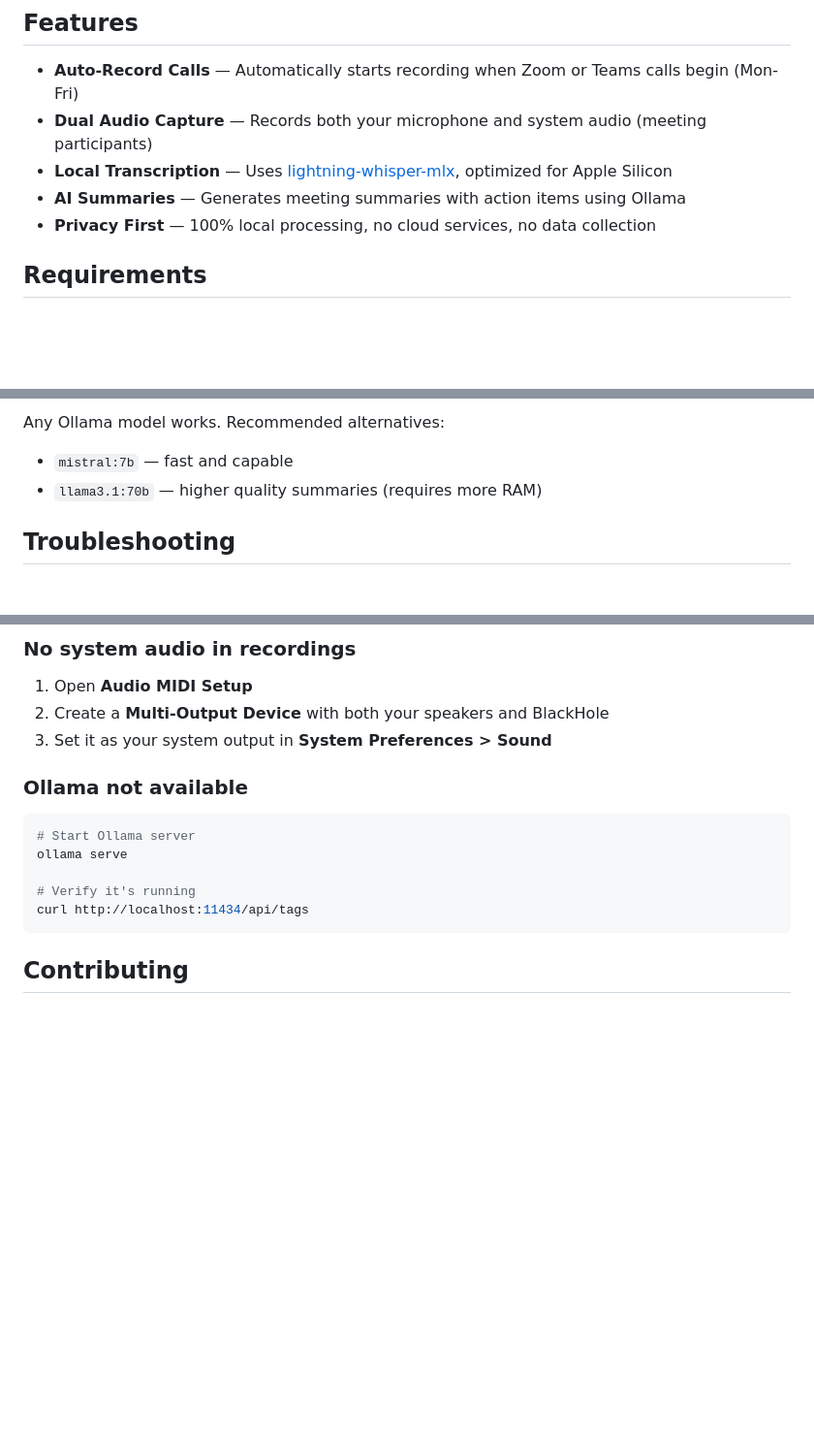
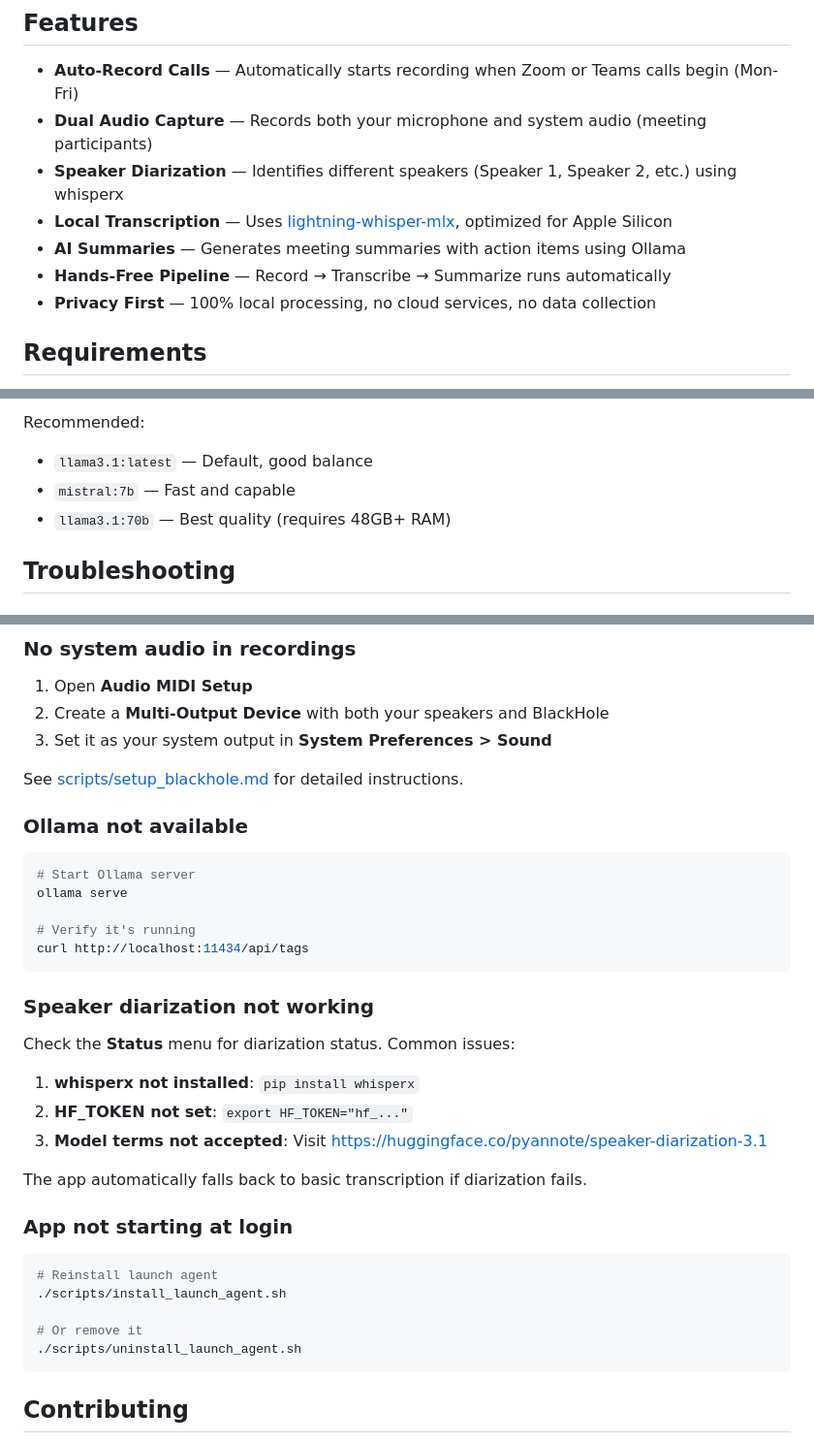
Before and after one commit to Mazurevitz/meeting-scribe, a Markdown page: README.md, 3 parts joined by grey strips. Shown at 97% size. Drawn GitHub-style; blank space fills up the shorter version.

````diff
--- a/README.md
+++ b/README.md
@@ -11,8 +11,10 @@ A macOS menu bar app that automatically records Zoom and Teams calls, transcribe
 
 - **Auto-Record Calls** — Automatically starts recording when Zoom or Teams calls begin (Mon-Fri)
 - **Dual Audio Capture** — Records both your microphone and system audio (meeting participants)
+- **Speaker Diarization** — Identifies different speakers (Speaker 1, Speaker 2, etc.) using whisperx
 - **Local Transcription** — Uses [lightning-whisper-mlx](https://github.com/mustafaaljadery/lightning-whisper-mlx), optimized for Apple Silicon
 - **AI Summaries** — Generates meeting summaries with action items using Ollama
+- **Hands-Free Pipeline** — Record → Transcribe → Summarize runs automatically
 - **Privacy First** — 100% local processing, no cloud services, no data collection
 
 ## Requirements
@@ -157,7 +222,8 @@ Default: `llama3.1:8b`
 
-Any Ollama model works. Recommended alternatives:
-- `mistral:7b` — fast and capable
-- `llama3.1:70b` — higher quality summaries (requires more RAM)
+Recommended:
+- `llama3.1:latest` — Default, good balance
+- `mistral:7b` — Fast and capable
+- `llama3.1:70b` — Best quality (requires 48GB+ RAM)
 
 ## Troubleshooting
 
@@ -179,6 +245,8 @@ Restart your Mac after installing BlackHole.
 2. Create a **Multi-Output Device** with both your speakers and BlackHole
 3. Set it as your system output in **System Preferences > Sound**
 
+See [scripts/setup_blackhole.md](scripts/setup_blackhole.md) for detailed instructions.
+
 ### Ollama not available
 
 ```bash
@@ -187,6 +255,26 @@ ollama serve
 
 # Verify it's running
 curl http://localhost:11434/api/tags
+```
+
+### Speaker diarization not working
+
+Check the **Status** menu for diarization status. Common issues:
+
+1. **whisperx not installed**: `pip install whisperx`
+2. **HF_TOKEN not set**: `export HF_TOKEN="hf_..."`
+3. **Model terms not accepted**: Visit https://huggingface.co/pyannote/speaker-diarization-3.1
+
+The app automatically falls back to basic transcription if diarization fails.
+
+### App not starting at login
+
+```bash
+# Reinstall launch agent
+./scripts/install_launch_agent.sh
+
+# Or remove it
+./scripts/uninstall_launch_agent.sh
 ```
 
 ## Contributing
````
Also changed, not shown: other parts of README.md (+81 -16 lines).
